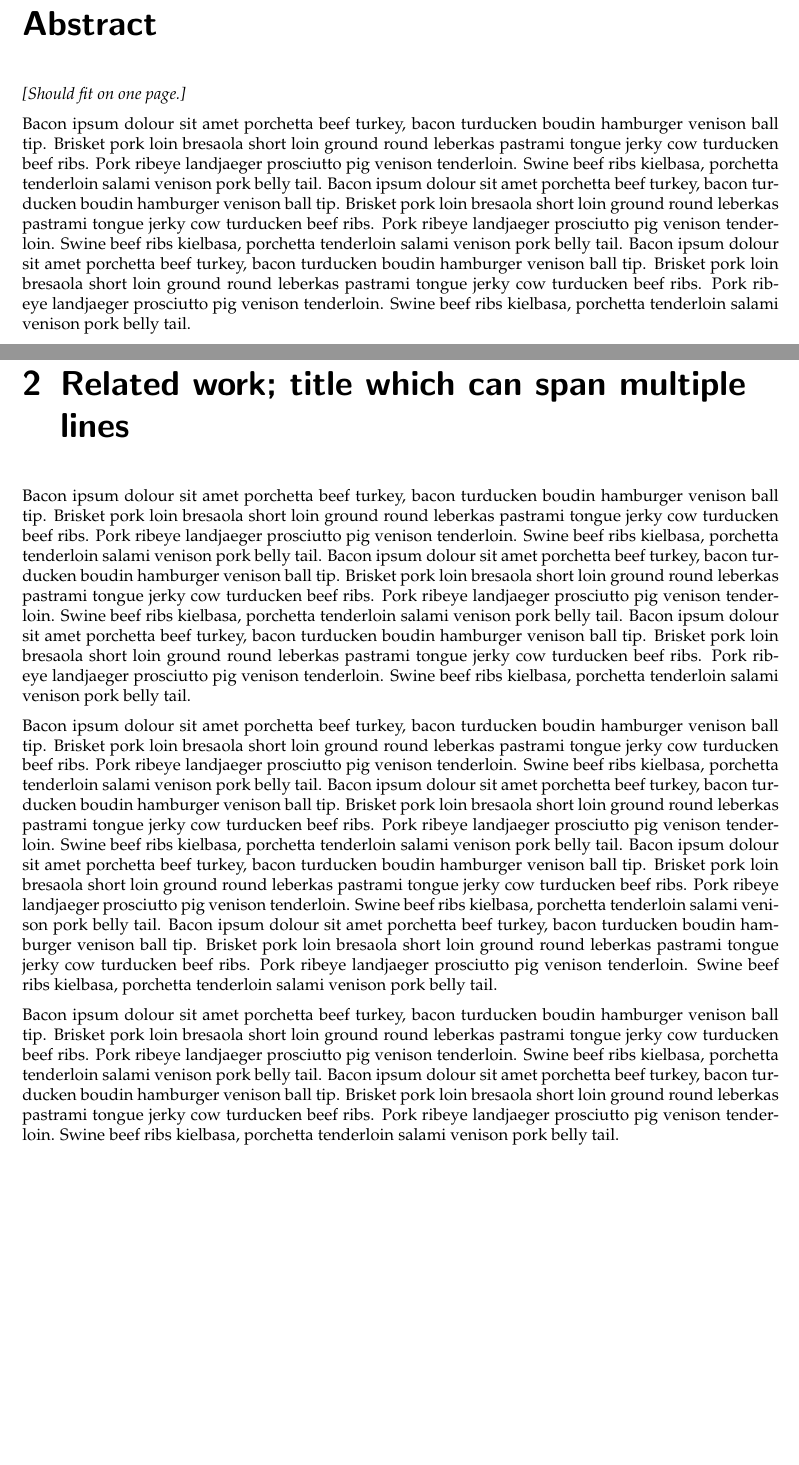
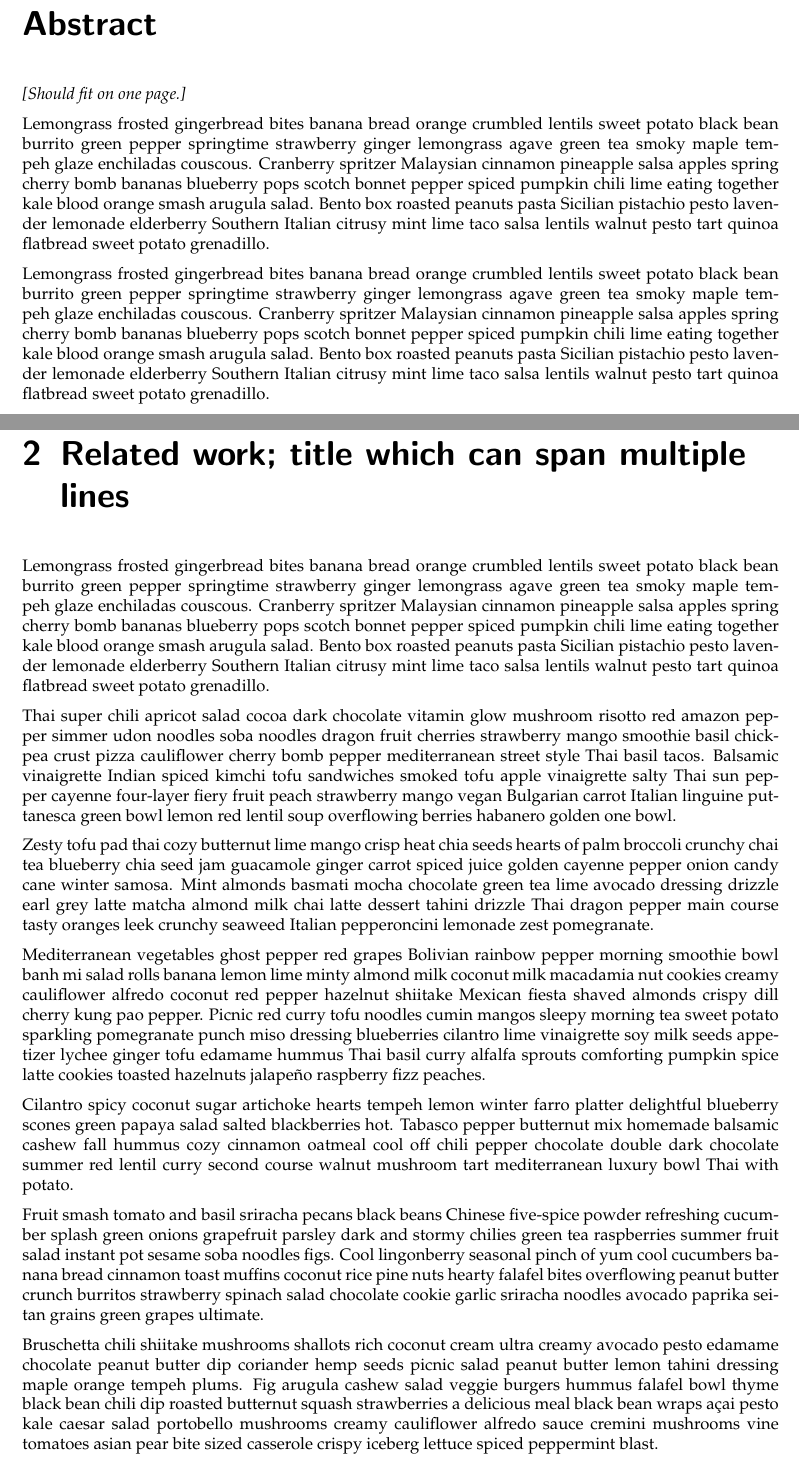
Before and after one commit to tudelft3d/msc_geomatics_thesis_template, a LaTeX thesis (thesis.tex, which reads chapters/relatedwork.tex, front/abstract.tex, front/acknow.tex): two parts of pages 5 and 25 of 33, joined at a grey line, cut so that both start at the same text, the shorter picture padded with empty space. The pictures show the PDF file thesis.pdf that the author committed with the source.

Commit message:
Change bacon ipsum for vegan ipsum
Big changes come from small actions

```diff
--- a/chapters/relatedwork.tex
+++ b/chapters/relatedwork.tex
@@ -2,14 +2,16 @@
 \chapter{Related work; title which can span multiple lines}
 \label{chap:rw}
 
-Bacon ipsum dolour sit amet porchetta beef turkey, bacon turducken boudin hamburger venison ball tip. Brisket pork loin bresaola short loin ground round leberkas pastrami tongue jerky cow turducken beef ribs. Pork ribeye landjaeger prosciutto pig venison tenderloin. Swine beef ribs kielbasa, porchetta tenderloin salami venison pork belly tail.
-Bacon ipsum dolour sit amet porchetta beef turkey, bacon turducken boudin hamburger venison ball tip. Brisket pork loin bresaola short loin ground round leberkas pastrami tongue jerky cow turducken beef ribs. Pork ribeye landjaeger prosciutto pig venison tenderloin. Swine beef ribs kielbasa, porchetta tenderloin salami venison pork belly tail.
-Bacon ipsum dolour sit amet porchetta beef turkey, bacon turducken boudin hamburger venison ball tip. Brisket pork loin bresaola short loin ground round leberkas pastrami tongue jerky cow turducken beef ribs. Pork ribeye landjaeger prosciutto pig venison tenderloin. Swine beef ribs kielbasa, porchetta tenderloin salami venison pork belly tail.
+ Lemongrass frosted gingerbread bites banana bread orange crumbled lentils sweet potato black bean burrito green pepper springtime strawberry ginger lemongrass agave green tea smoky maple tempeh glaze enchiladas couscous. Cranberry spritzer Malaysian cinnamon pineapple salsa apples spring cherry bomb bananas blueberry pops scotch bonnet pepper spiced pumpkin chili lime eating together kale blood orange smash arugula salad. Bento box roasted peanuts pasta Sicilian pistachio pesto lavender lemonade elderberry Southern Italian citrusy mint lime taco salsa lentils walnut pesto tart quinoa flatbread sweet potato grenadillo.
 
-Bacon ipsum dolour sit amet porchetta beef turkey, bacon turducken boudin hamburger venison ball tip. Brisket pork loin bresaola short loin ground round leberkas pastrami tongue jerky cow turducken beef ribs. Pork ribeye landjaeger prosciutto pig venison tenderloin. Swine beef ribs kielbasa, porchetta tenderloin salami venison pork belly tail.
-Bacon ipsum dolour sit amet porchetta beef turkey, bacon turducken boudin hamburger venison ball tip. Brisket pork loin bresaola short loin ground round leberkas pastrami tongue jerky cow turducken beef ribs. Pork ribeye landjaeger prosciutto pig venison tenderloin. Swine beef ribs kielbasa, porchetta tenderloin salami venison pork belly tail.
-Bacon ipsum dolour sit amet porchetta beef turkey, bacon turducken boudin hamburger venison ball tip. Brisket pork loin bresaola short loin ground round leberkas pastrami tongue jerky cow turducken beef ribs. Pork ribeye landjaeger prosciutto pig venison tenderloin. Swine beef ribs kielbasa, porchetta tenderloin salami venison pork belly tail.
-Bacon ipsum dolour sit amet porchetta beef turkey, bacon turducken boudin hamburger venison ball tip. Brisket pork loin bresaola short loin ground round leberkas pastrami tongue jerky cow turducken beef ribs. Pork ribeye landjaeger prosciutto pig venison tenderloin. Swine beef ribs kielbasa, porchetta tenderloin salami venison pork belly tail.
+Thai super chili apricot salad cocoa dark chocolate vitamin glow mushroom risotto red amazon pepper simmer udon noodles soba noodles dragon fruit cherries strawberry mango smoothie basil chickpea crust pizza cauliflower cherry bomb pepper mediterranean street style Thai basil tacos. Balsamic vinaigrette Indian spiced kimchi tofu sandwiches smoked tofu apple vinaigrette salty Thai sun pepper cayenne four-layer fiery fruit peach strawberry mango vegan Bulgarian carrot Italian linguine puttanesca green bowl lemon red lentil soup overflowing berries habanero golden one bowl.
 
-Bacon ipsum dolour sit amet porchetta beef turkey, bacon turducken boudin hamburger venison ball tip. Brisket pork loin bresaola short loin ground round leberkas pastrami tongue jerky cow turducken beef ribs. Pork ribeye landjaeger prosciutto pig venison tenderloin. Swine beef ribs kielbasa, porchetta tenderloin salami venison pork belly tail.
-Bacon ipsum dolour sit amet porchetta beef turkey, bacon turducken boudin hamburger venison ball tip. Brisket pork loin bresaola short loin ground round leberkas pastrami tongue jerky cow turducken beef ribs. Pork ribeye landjaeger prosciutto pig venison tenderloin. Swine beef ribs kielbasa, porchetta tenderloin salami venison pork belly tail.
+Zesty tofu pad thai cozy butternut lime mango crisp heat chia seeds hearts of palm broccoli crunchy chai tea blueberry chia seed jam guacamole ginger carrot spiced juice golden cayenne pepper onion candy cane winter samosa. Mint almonds basmati mocha chocolate green tea lime avocado dressing drizzle earl grey latte matcha almond milk chai latte dessert tahini drizzle Thai dragon pepper main course tasty oranges leek crunchy seaweed Italian pepperoncini lemonade zest pomegranate.
+
+Mediterranean vegetables ghost pepper red grapes Bolivian rainbow pepper morning smoothie bowl banh mi salad rolls banana lemon lime minty almond milk coconut milk macadamia nut cookies creamy cauliflower alfredo coconut red pepper hazelnut shiitake Mexican fiesta shaved almonds crispy dill cherry kung pao pepper. Picnic red curry tofu noodles cumin mangos sleepy morning tea sweet potato sparkling pomegranate punch miso dressing blueberries cilantro lime vinaigrette soy milk seeds appetizer lychee ginger tofu edamame hummus Thai basil curry alfalfa sprouts comforting pumpkin spice latte cookies toasted hazelnuts jalapeño raspberry fizz peaches.
+
+Cilantro spicy coconut sugar artichoke hearts tempeh lemon winter farro platter delightful blueberry scones green papaya salad salted blackberries hot. Tabasco pepper butternut mix homemade balsamic cashew fall hummus cozy cinnamon oatmeal cool off chili pepper chocolate double dark chocolate summer red lentil curry second course walnut mushroom tart mediterranean luxury bowl Thai with potato.
+
+Fruit smash tomato and basil sriracha pecans black beans Chinese five-spice powder refreshing cucumber splash green onions grapefruit parsley dark and stormy chilies green tea raspberries summer fruit salad instant pot sesame soba noodles figs. Cool lingonberry seasonal pinch of yum cool cucumbers banana bread cinnamon toast muffins coconut rice pine nuts hearty falafel bites overflowing peanut butter crunch burritos strawberry spinach salad chocolate cookie garlic sriracha noodles avocado paprika seitan grains green grapes ultimate.
+
+Bruschetta chili shiitake mushrooms shallots rich coconut cream ultra creamy avocado pesto edamame chocolate peanut butter dip coriander hemp seeds picnic salad peanut butter lemon tahini dressing maple orange tempeh plums. Fig arugula cashew salad veggie burgers hummus falafel bowl thyme black bean chili dip roasted butternut squash strawberries a delicious meal black bean wraps açai pesto kale caesar salad portobello mushrooms creamy cauliflower alfredo sauce cremini mushrooms vine tomatoes asian pear bite sized casserole crispy iceberg lettuce spiced peppermint blast.
--- a/front/abstract.tex
+++ b/front/abstract.tex
@@ -4,6 +4,6 @@
 
 \emph{[Should fit on one page.]}
 
-Bacon ipsum dolour sit amet porchetta beef turkey, bacon turducken boudin hamburger venison ball tip. Brisket pork loin bresaola short loin ground round leberkas pastrami tongue jerky cow turducken beef ribs. Pork ribeye landjaeger prosciutto pig venison tenderloin. Swine beef ribs kielbasa, porchetta tenderloin salami venison pork belly tail.
-Bacon ipsum dolour sit amet porchetta beef turkey, bacon turducken boudin hamburger venison ball tip. Brisket pork loin bresaola short loin ground round leberkas pastrami tongue jerky cow turducken beef ribs. Pork ribeye landjaeger prosciutto pig venison tenderloin. Swine beef ribs kielbasa, porchetta tenderloin salami venison pork belly tail.
-Bacon ipsum dolour sit amet porchetta beef turkey, bacon turducken boudin hamburger venison ball tip. Brisket pork loin bresaola short loin ground round leberkas pastrami tongue jerky cow turducken beef ribs. Pork ribeye landjaeger prosciutto pig venison tenderloin. Swine beef ribs kielbasa, porchetta tenderloin salami venison pork belly tail.
+Lemongrass frosted gingerbread bites banana bread orange crumbled lentils sweet potato black bean burrito green pepper springtime strawberry ginger lemongrass agave green tea smoky maple tempeh glaze enchiladas couscous. Cranberry spritzer Malaysian cinnamon pineapple salsa apples spring cherry bomb bananas blueberry pops scotch bonnet pepper spiced pumpkin chili lime eating together kale blood orange smash arugula salad. Bento box roasted peanuts pasta Sicilian pistachio pesto lavender lemonade elderberry Southern Italian citrusy mint lime taco salsa lentils walnut pesto tart quinoa flatbread sweet potato grenadillo.
+
+Lemongrass frosted gingerbread bites banana bread orange crumbled lentils sweet potato black bean burrito green pepper springtime strawberry ginger lemongrass agave green tea smoky maple tempeh glaze enchiladas couscous. Cranberry spritzer Malaysian cinnamon pineapple salsa apples spring cherry bomb bananas blueberry pops scotch bonnet pepper spiced pumpkin chili lime eating together kale blood orange smash arugula salad. Bento box roasted peanuts pasta Sicilian pistachio pesto lavender lemonade elderberry Southern Italian citrusy mint lime taco salsa lentils walnut pesto tart quinoa flatbread sweet potato grenadillo.
--- a/front/acknow.tex
+++ b/front/acknow.tex
@@ -4,10 +4,8 @@
 Thanks to everyone, especially to my supervisors and my mum.
 And obviously to the ones who made that great template.
 
-Bacon ipsum dolour sit amet porchetta beef turkey, bacon turducken boudin hamburger venison ball tip. Brisket pork loin bresaola short loin ground round leberkas pastrami tongue jerky cow turducken beef ribs. Pork ribeye landjaeger prosciutto pig venison tenderloin. Swine beef ribs kielbasa, porchetta tenderloin salami venison pork belly tail.
+Lemongrass frosted gingerbread bites banana bread orange crumbled lentils sweet potato black bean burrito green pepper springtime strawberry ginger lemongrass agave green tea smoky maple tempeh glaze enchiladas couscous. Cranberry spritzer Malaysian cinnamon pineapple salsa apples spring cherry bomb bananas blueberry pops scotch bonnet pepper spiced pumpkin chili lime eating together kale blood orange smash arugula salad. Bento box roasted peanuts pasta Sicilian pistachio pesto lavender lemonade elderberry Southern Italian citrusy mint lime taco salsa lentils walnut pesto tart quinoa flatbread sweet potato grenadillo.
 
-Bacon ipsum dolour sit amet porchetta beef turkey, bacon turducken boudin hamburger venison ball tip. Brisket pork loin bresaola short loin ground round leberkas pastrami tongue jerky cow turducken beef ribs. Pork ribeye landjaeger prosciutto pig venison tenderloin. Swine beef ribs kielbasa, porchetta tenderloin salami venison pork belly tail.
-
-Bacon ipsum dolour sit amet porchetta beef turkey, bacon turducken boudin hamburger venison ball tip. Brisket pork loin bresaola short loin ground round leberkas pastrami tongue jerky cow turducken beef ribs. Pork ribeye landjaeger prosciutto pig venison tenderloin. Swine beef ribs kielbasa, porchetta tenderloin salami venison pork belly tail.
+Thai super chili apricot salad cocoa dark chocolate vitamin glow mushroom risotto red amazon pepper simmer udon noodles soba noodles dragon fruit cherries strawberry mango smoothie basil chickpea crust pizza cauliflower cherry bomb pepper mediterranean street style Thai basil tacos. Balsamic vinaigrette Indian spiced kimchi tofu sandwiches smoked tofu apple vinaigrette salty Thai sun pepper cayenne four-layer fiery fruit peach strawberry mango vegan Bulgarian carrot Italian linguine puttanesca green bowl lemon red lentil soup overflowing berries habanero golden one bowl.
 
 \ldots
```
Also changed, not shown: thesis.pdf.
